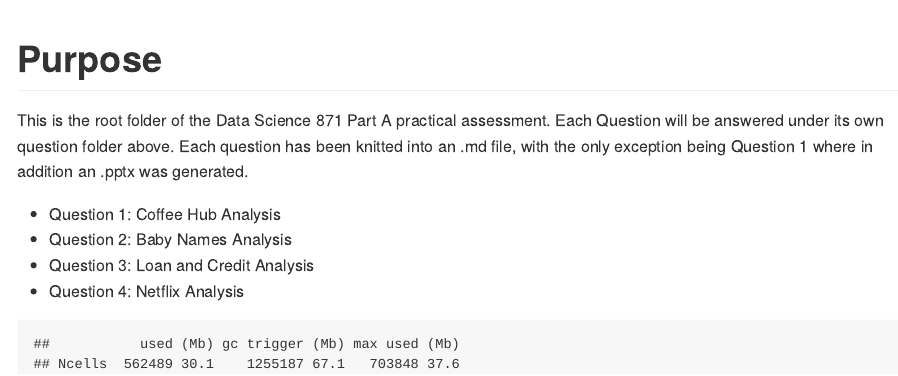
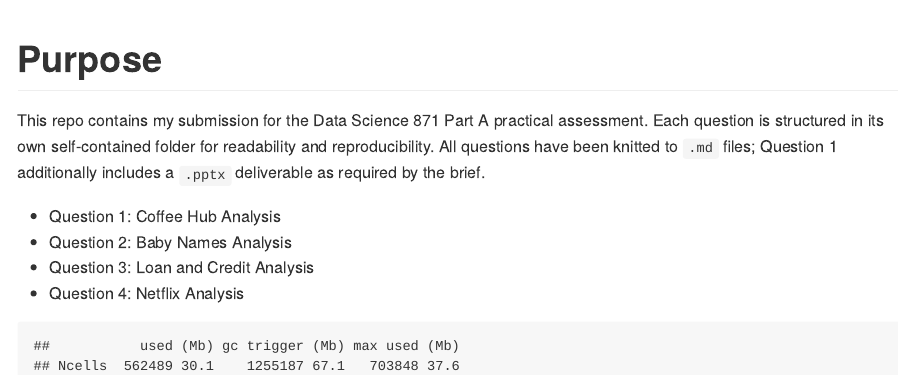
Before and after one commit to tshulaniHK/25852094_Exam, an R Markdown document (README.rmd): the page in a window 1100 px wide, from its top. The pictures show the output file README.md that the author committed with the source, drawn offline in the style of GitHub.

Commit message:
Final touch ups

```diff
--- a/README.rmd
+++ b/README.rmd
@@ -6,7 +6,7 @@ output:
 
 # Purpose
 
-This is the root folder of the Data Science 871 Part A practical assessment. Each Question will be answered under its own question folder above. Each question has been knitted into an .md file, with the only exception being Question 1 where in addition an .pptx was generated.
+This repo contains my submission for the Data Science 871 Part A practical assessment. Each question is structured in its own self-contained folder for readability and reproducibility. All questions have been knitted to `.md` files; Question 1 additionally includes a `.pptx` deliverable as required by the brief.
 
 - Question 1: Coffee Hub Analysis
 - Question 2: Baby Names Analysis
```
Also changed, not shown: README.md.
